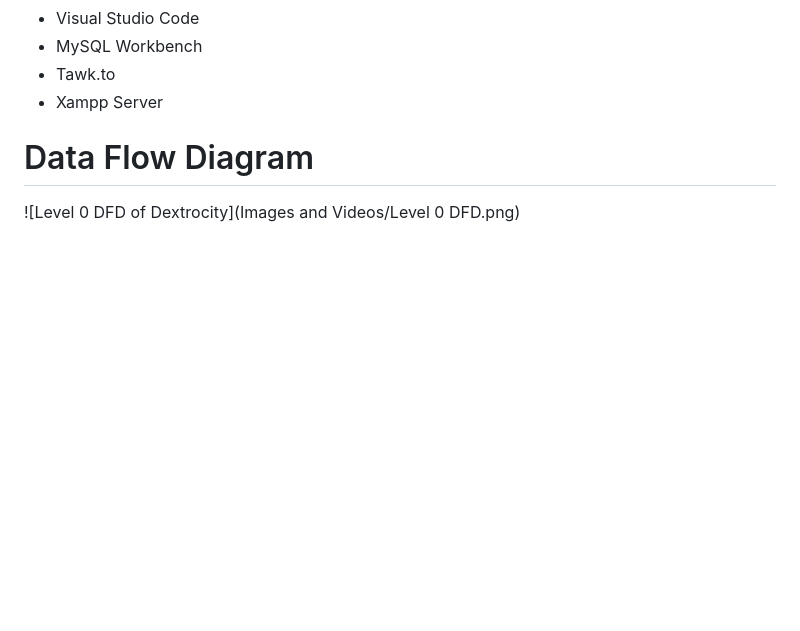
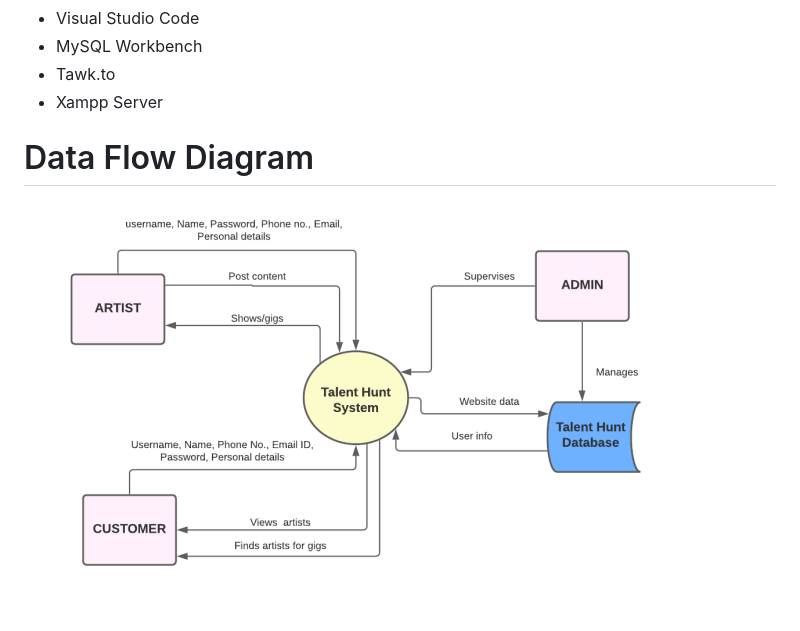
Before and after one commit to jithinthomas1302/Dextrocity, a Markdown page: README.md, the part around the change. Drawn GitHub-style; blank space fills up the shorter version.

```diff
--- a/README.md
+++ b/README.md
@@ -42,4 +42,4 @@ performance opportunities
 * Xampp Server
 
 # Data Flow Diagram
-![Level 0 DFD of Dextrocity](Images and Videos/Level 0 DFD.png)
+![Level 0 DFD of Dextrocity](https://github.com/jithinthomas1302/Dextrocity/blob/main/Images%20and%20Videos/Level%200%20DFD.png?raw=true)
```
